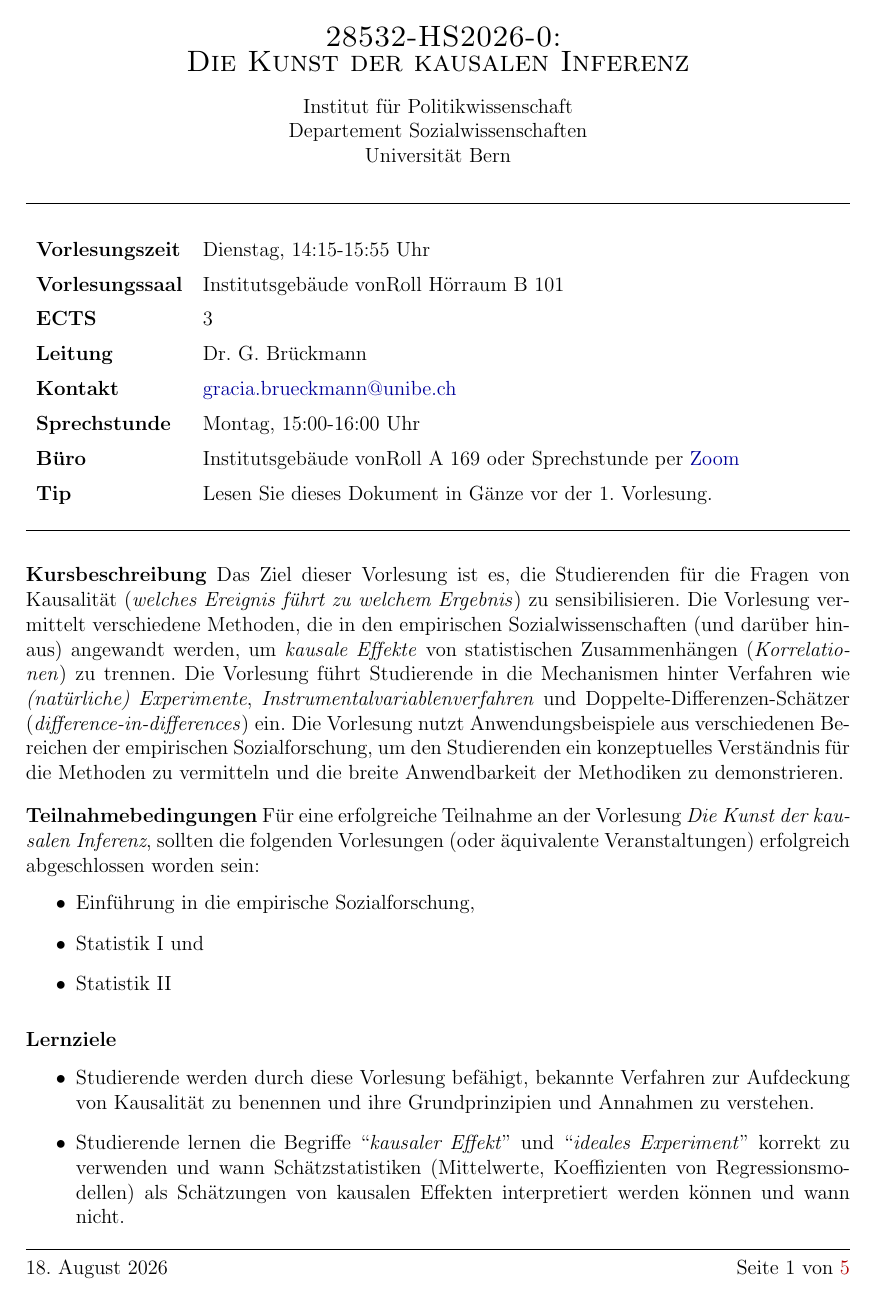
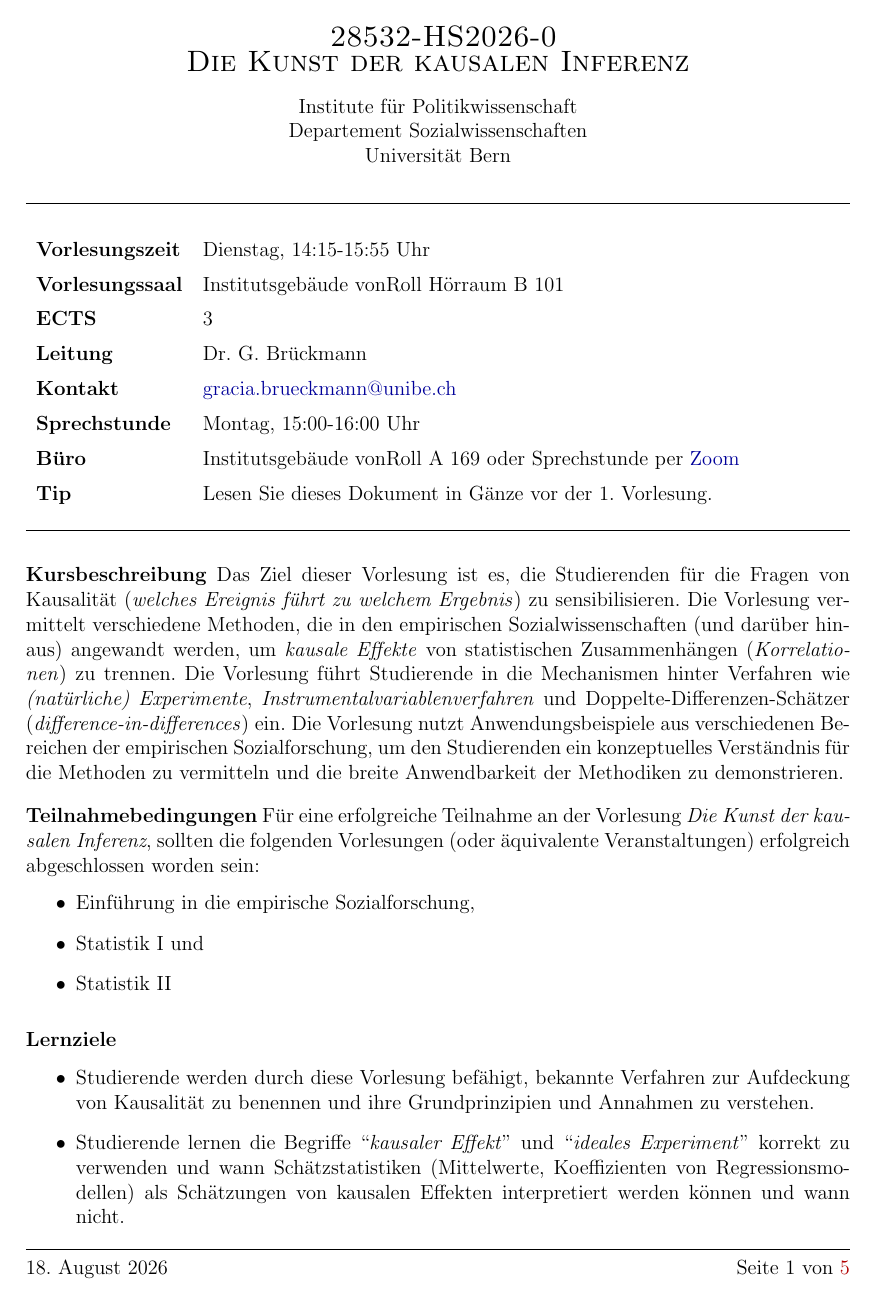
Before and after one commit to brueckmann/KKI_Syllabus, a LaTeX document (main.tex, which reads myheaderstuff.sty): page 1 of 5. Compiled offline with pdfLaTeX.

Commit message:
automated header

```diff
--- a/main.tex
+++ b/main.tex
@@ -5,45 +5,36 @@
 \usepackage{myheaderstuff}
 
 \usepackage[style=authoryear,date=year]{biblatex}
+\addbibresource{kunstkausinf_info.bib}
+%%%%%%%%%%%%%%%%%%%%%%%%%%%%%%%%%%%%
+\begin{document}
+%%%%%%%%%%%%%%%%%%%%%%%%%%%%%%%%%%%% DEFINE COURSE  %%%%%%%%%%%%%%%%%%%%%%%%%%%%%%%%%%%%
+\newcommand{\CourseNumber}{28532-HS2026-0}
+\newcommand{\CourseTitle}{Die Kunst der kausalen Inferenz}
+\newcommand{\CourseAcronym}{KKI2026}
+\newcommand{\Institute}{Institute für Politikwissenschaft}
+\newcommand{\University}{Universität Bern}
+\newcommand{\Departement}{Departement Sozialwissenschaften}
+\newcommand{\DateTimeCourse}{Dienstag, 14:15-15:55 Uhr}
+\newcommand{\LocationCourse}{Institutsgebäude vonRoll Hörraum B 101}
+\newcommand{\DateTimeOfficeHours}{Montag, 15:00-16:00 Uhr}
+\newcommand{\LocationOfficeHours}{Institutsgebäude vonRoll A 169 oder Sprechstunde per \href{https://unibe-ch.zoom.us/my/graciabrueckmann}{Zoom}}
+\author{G. Brückmann} % = Lecturerer
+\newcommand{\lecturertitle}{Dr.}
+\newcommand{\lectureremail}{gracia.brueckmann@unibe.ch}
+
+
+% Automatically rename PDF to this name
+\title{\CourseNumber: \CourseTitle}
 
 
 
-\addbibresource{kunstkausinf_info.bib}
-%%%%%%%%%%%%%%%%%%%%%%%%%%%%%%%%%%%%
-\begin{document}
-\begin{center}
-{\Large \textsc{
-28532-HS2026-0:\\
-Die Kunst der kausalen Inferenz}}
-\end{center}
-\begin{center}
-Institut für Politikwissenschaft \\
-Departement Sozialwissenschaften\\
-Universität Bern\\
-\end{center}
+
+\maketitle
 
 
-\begin{center}
-\rule{\textwidth}{0.4pt}
-\begin{minipage}[t]{\textwidth}
-\medskip
-\begin{tabular}{lll}
-\textbf{Vorlesungszeit} & Dienstag, 14:15-15:55 Uhr & \medskip \\
-\textbf{Vorlesungssaal} & Institutsgebäude vonRoll Hörraum B 101 & \medskip \\
-\textbf{ECTS} &  3  \medskip \\
-\textbf{Leitung} & Dr. G. Brückmann &  \medskip \\
-\textbf{Kontakt} & \myemail{gracia.brueckmann@unibe.ch}{[KKI2026]}{gracia.brueckmann@unibe.ch} & \medskip\\
-\textbf{Sprechstunde} & Montag, 15:00-16:00 Uhr & \medskip\\
-\textbf{Büro} & Institutsgebäude vonRoll A 169 oder Sprechstunde per \href{https://unibe-ch.zoom.us/my/graciabrueckmann}{Zoom} & \medskip \\
 
-\textbf{Tip} &  Lesen Sie dieses Dokument in Gänze vor der 1. Vorlesung. & \medskip\\ % \smallskip
-\end{tabular} \medskip
-\end{minipage}
-\rule{\textwidth}{0.4pt}
-\end{center}
-\vspace{.2cm}
-\setlength{\unitlength}{1in}
-\renewcommand{\arraystretch}{2}
+
 
 
 \noindent\textbf{Kursbeschreibung}
--- a/myheaderstuff.sty
+++ b/myheaderstuff.sty
@@ -13,6 +13,46 @@
 \definecolor{darkgreen}{rgb}{0,.6,0}
 
 
+%%%%%%%%%%%%%%%%%%%%%%%%%%%%%%%%%%%% Define Document Title %%%%%%%%%%%%%%%%%%%%%%%%%%%%%%%%%%%%
+\makeatletter
+\renewcommand{\maketitle}{%
+\begin{center}
+{\Large \textsc{
+\CourseNumber\\
+\CourseTitle }}
+\end{center}
+\begin{center}
+\Institute  \\
+\Departement \\
+\University \\
+\end{center}
+\begin{center}
+\rule{\textwidth}{0.4pt}
+\begin{minipage}[t]{\textwidth}
+\medskip
+\begin{tabular}{lll}
+\textbf{Vorlesungszeit} & \DateTimeCourse  & \medskip \\
+\textbf{Vorlesungssaal} & \LocationCourse & \medskip \\
+\textbf{ECTS} &  3  \medskip \\
+\textbf{Leitung} & \lecturertitle~\@author &  \medskip \\
+\textbf{Kontakt} & \myemail{\lectureremail}{[\CourseAcronym]}{\lectureremail} & \medskip\\
+\textbf{Sprechstunde} & \DateTimeOfficeHours & \medskip\\
+\textbf{Büro} & \LocationOfficeHours & \medskip \\
+\textbf{Tip} &  Lesen Sie dieses Dokument in Gänze vor der 1. Vorlesung. & \medskip\\ % \smallskip
+\end{tabular} \medskip
+\end{minipage}
+\rule{\textwidth}{0.4pt}
+\end{center}
+\vspace{.2cm}
+\setlength{\unitlength}{1in}
+\renewcommand{\arraystretch}{2}
+}
+\makeatother
+
+
+
+
+
 \let\footnoterule\relax
 
 %\renewcommand{\thefootnote}{\fnsymbol{footnote}}
@@ -20,9 +60,10 @@
 \pagestyle{fancyplain}
 \fancyhf{} % Clear all fields
 \setlength{\headheight}{14.49998pt}
-\lhead{\fancyplain{}{\textsc{28532-HS2026-0: Die Kunst der kausalen Inferenz}}}
-%\chead{ \fancyplain{}{} }
-\rhead{ \fancyplain{}{\textsc{G. Brückmann}}}
+\lhead{\fancyplain{}{\textsc{\CourseNumber: \CourseTitle}}}
+\makeatletter
+\rhead{\fancyplain{}{\textsc{\@author}}}
+\makeatother
 \renewcommand{\headrulewidth}{0.4pt} % Header line for pages 2+
 \renewcommand{\footrulewidth}{0.4pt} % Untere Trennlinie
 \fancyfoot[L]{\today}              % Datum
@@ -37,40 +78,40 @@
 
 
 
-%%%%%%%%%%%% LISTING %%%
-\usepackage{listings}
-\usepackage{caption}
-\DeclareCaptionFont{white}{\color{white}}
-\DeclareCaptionFormat{listing}{\colorbox{gray}{\parbox{\textwidth}{#1#2#3}}}
-\captionsetup[lstlisting]{format=listing,labelfont=white,textfont=white}
-%\usepackage{verbatim} % used to display code
-\usepackage{fancyvrb}
-\usepackage{acronym}
-\usepackage{amsthm}
-%\VerbatimFootnotes % Required, otherwise verbatim does not work in footnotes!
-\definecolor{OliveGreen}{cmyk}{0.64,0,0.95,0.40}
-\definecolor{CadetBlue}{cmyk}{0.62,0.57,0.23,0}
-\definecolor{lightlightgray}{gray}{0.93}
-\lstset{
-%language=bash,                          % Code langugage
-basicstyle=\ttfamily,                   % Code font, Examples: \footnotesize, \ttfamily
-keywordstyle=\color{OliveGreen},        % Keywords font ('*' = uppercase)
-commentstyle=\color{gray},              % Comments font
-numbers=left,                           % Line nums position
-numberstyle=\tiny,                      % Line-numbers fonts
-stepnumber=1,                           % Step between two line-numbers
-numbersep=5pt,                          % How far are line-numbers from code
-backgroundcolor=\color{lightlightgray}, % Choose background color
-frame=none,                             % A frame around the code
-tabsize=2,                              % Default tab size
-captionpos=t,                           % Caption-position = bottom
-breaklines=true,                        % Automatic line breaking?
-breakatwhitespace=false,                % Automatic breaks only at whitespace?
-showspaces=false,                       % Dont make spaces visible
-showtabs=false,                         % Dont make tabls visible
-columns=flexible,                       % Column format
-morekeywords={__global__, __device__},  % CUDA specific keywords
-}
+% %%%%%%%%%%%% LISTING %%%
+% \usepackage{listings}
+% \usepackage{caption}
+% \DeclareCaptionFont{white}{\color{white}}
+% \DeclareCaptionFormat{listing}{\colorbox{gray}{\parbox{\textwidth}{#1#2#3}}}
+% \captionsetup[lstlisting]{format=listing,labelfont=white,textfont=white}
+% %\usepackage{verbatim} % used to display code
+% \usepackage{fancyvrb}
+% \usepackage{acronym}
+% \usepackage{amsthm}
+% %\VerbatimFootnotes % Required, otherwise verbatim does not work in footnotes!
+% \definecolor{OliveGreen}{cmyk}{0.64,0,0.95,0.40}
+% \definecolor{CadetBlue}{cmyk}{0.62,0.57,0.23,0}
+% \definecolor{lightlightgray}{gray}{0.93}
+% \lstset{
+% %language=bash,                          % Code langugage
+% basicstyle=\ttfamily,                   % Code font, Examples: \footnotesize, \ttfamily
+% keywordstyle=\color{OliveGreen},        % Keywords font ('*' = uppercase)
+% commentstyle=\color{gray},              % Comments font
+% numbers=left,                           % Line nums position
+% numberstyle=\tiny,                      % Line-numbers fonts
+% stepnumber=1,                           % Step between two line-numbers
+% numbersep=5pt,                          % How far are line-numbers from code
+% backgroundcolor=\color{lightlightgray}, % Choose background color
+% frame=none,                             % A frame around the code
+% tabsize=2,                              % Default tab size
+% captionpos=t,                           % Caption-position = bottom
+% breaklines=true,                        % Automatic line breaking?
+% breakatwhitespace=false,                % Automatic breaks only at whitespace?
+% showspaces=false,                       % Dont make spaces visible
+% showtabs=false,                         % Dont make tabls visible
+% columns=flexible,                       % Column format
+% morekeywords={__global__, __device__},  % CUDA specific keywords
+% }
 
 
 \usepackage{etoolbox}
```
